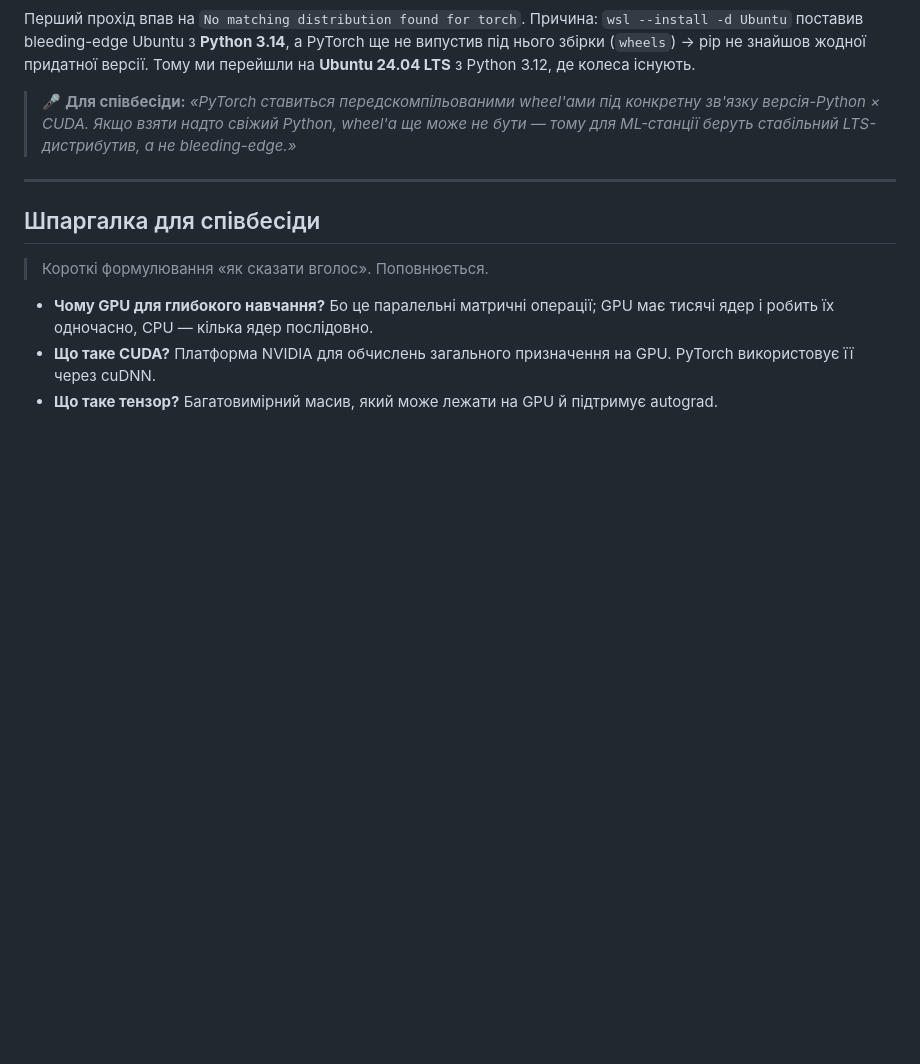
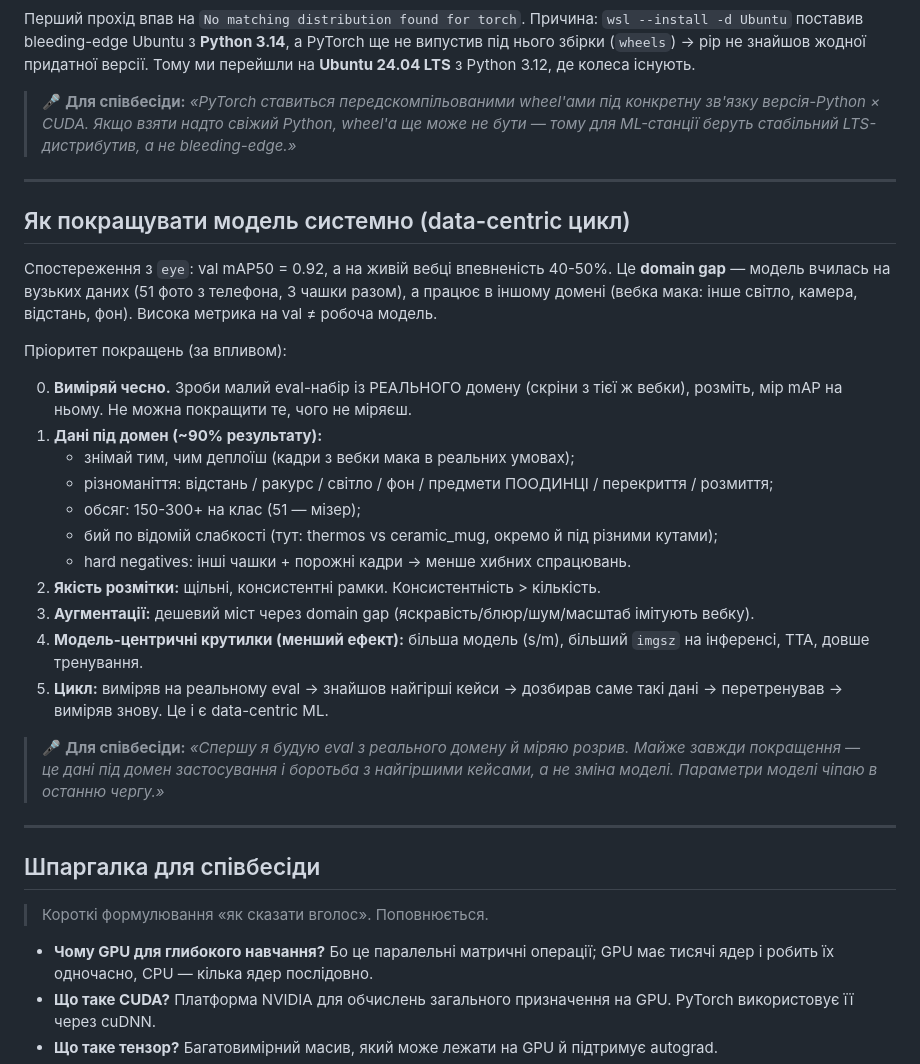
Before and after one commit to Moonkeemoo/eye, a Markdown page: docs/handbook.md, the part around the change. Rendered like a GitHub page; blank space fills up the shorter version.

Commit message:
docs: add systematic improvement (data-centric) chapter to handbook
Captures the domain-gap lesson from the live webcam test (val 0.92 vs ~40-50% live) and a prioritized improvement framework.

Co-Authored-By: Claude Opus 4.8 (1M context) <noreply@anthropic.com>

```diff
--- a/docs/handbook.md
+++ b/docs/handbook.md
@@ -135,6 +135,35 @@ python -c "import torch; print(torch.cuda.is_available(), torch.cuda.get_device_
 
 ---
 
+## Як покращувати модель системно (data-centric цикл)
+
+Спостереження з `eye`: val mAP50 = 0.92, а на живій вебці впевненість 40-50%. Це **domain gap** —
+модель вчилась на вузьких даних (51 фото з телефона, 3 чашки разом), а працює в іншому домені (вебка
+мака: інше світло, камера, відстань, фон). Висока метрика на val ≠ робоча модель.
+
+Пріоритет покращень (за впливом):
+
+0. **Виміряй чесно.** Зроби малий eval-набір із РЕАЛЬНОГО домену (скріни з тієї ж вебки), розміть,
+   мір mAP на ньому. Не можна покращити те, чого не міряєш.
+1. **Дані під домен (~90% результату):**
+   - знімай тим, чим деплоїш (кадри з вебки мака в реальних умовах);
+   - різноманіття: відстань / ракурс / світло / фон / предмети ПООДИНЦІ / перекриття / розмиття;
+   - обсяг: 150-300+ на клас (51 — мізер);
+   - бий по відомій слабкості (тут: thermos vs ceramic_mug, окремо й під різними кутами);
+   - hard negatives: інші чашки + порожні кадри → менше хибних спрацювань.
+2. **Якість розмітки:** щільні, консистентні рамки. Консистентність > кількість.
+3. **Аугментації:** дешевий міст через domain gap (яскравість/блюр/шум/масштаб імітують вебку).
+4. **Модель-центричні крутилки (менший ефект):** більша модель (s/m), більший `imgsz` на інференсі,
+   TTA, довше тренування.
+5. **Цикл:** виміряв на реальному eval → знайшов найгірші кейси → дозбирав саме такі дані →
+   перетренував → виміряв знову. Це і є data-centric ML.
+
+> 🎤 **Для співбесіди:** *«Спершу я будую eval з реального домену й міряю розрив. Майже завжди
+> покращення — це дані під домен застосування і боротьба з найгіршими кейсами, а не зміна моделі.
+> Параметри моделі чіпаю в останню чергу.»*
+
+---
+
 ## Шпаргалка для співбесіди
 
 > Короткі формулювання «як сказати вголос». Поповнюється.
```
